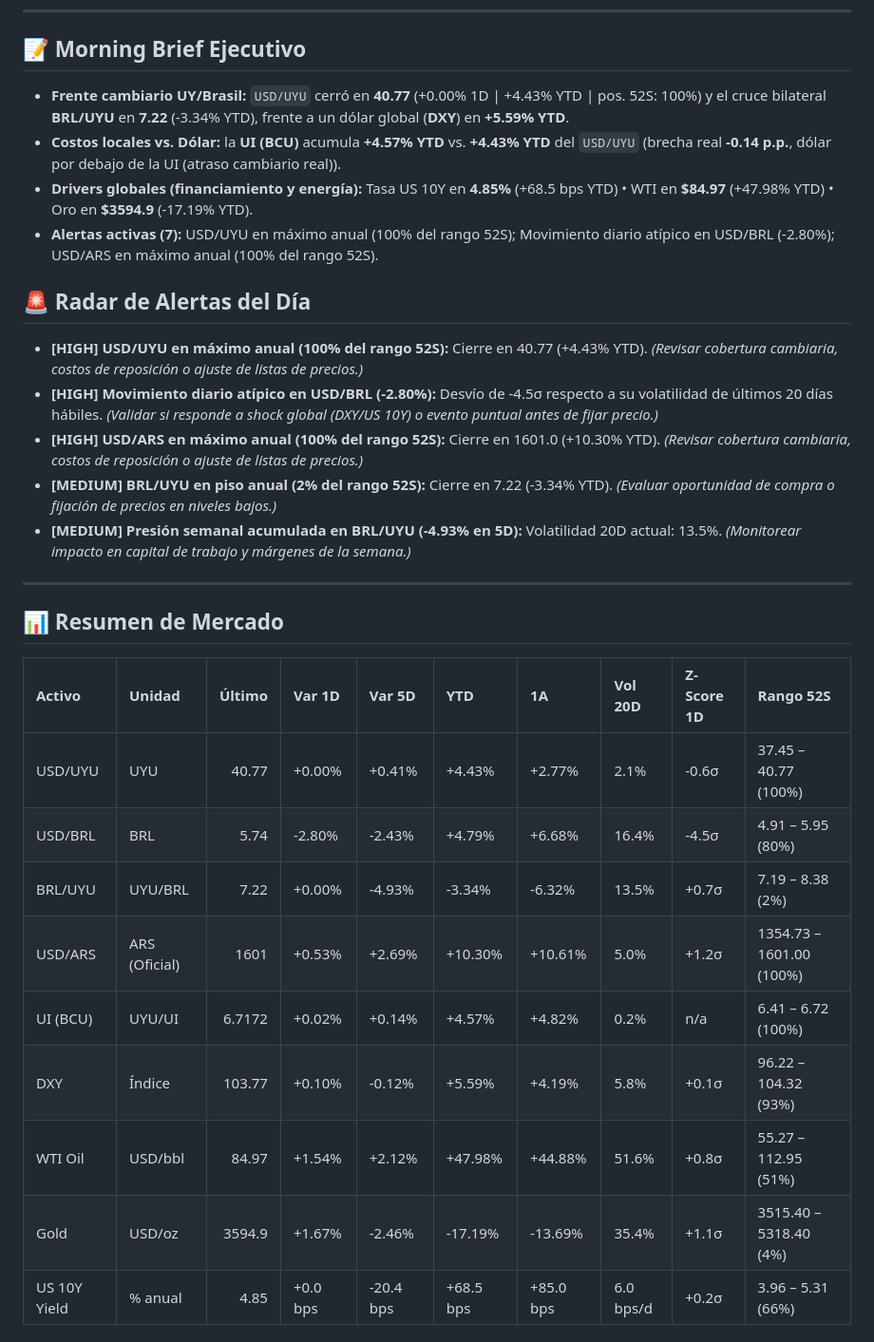
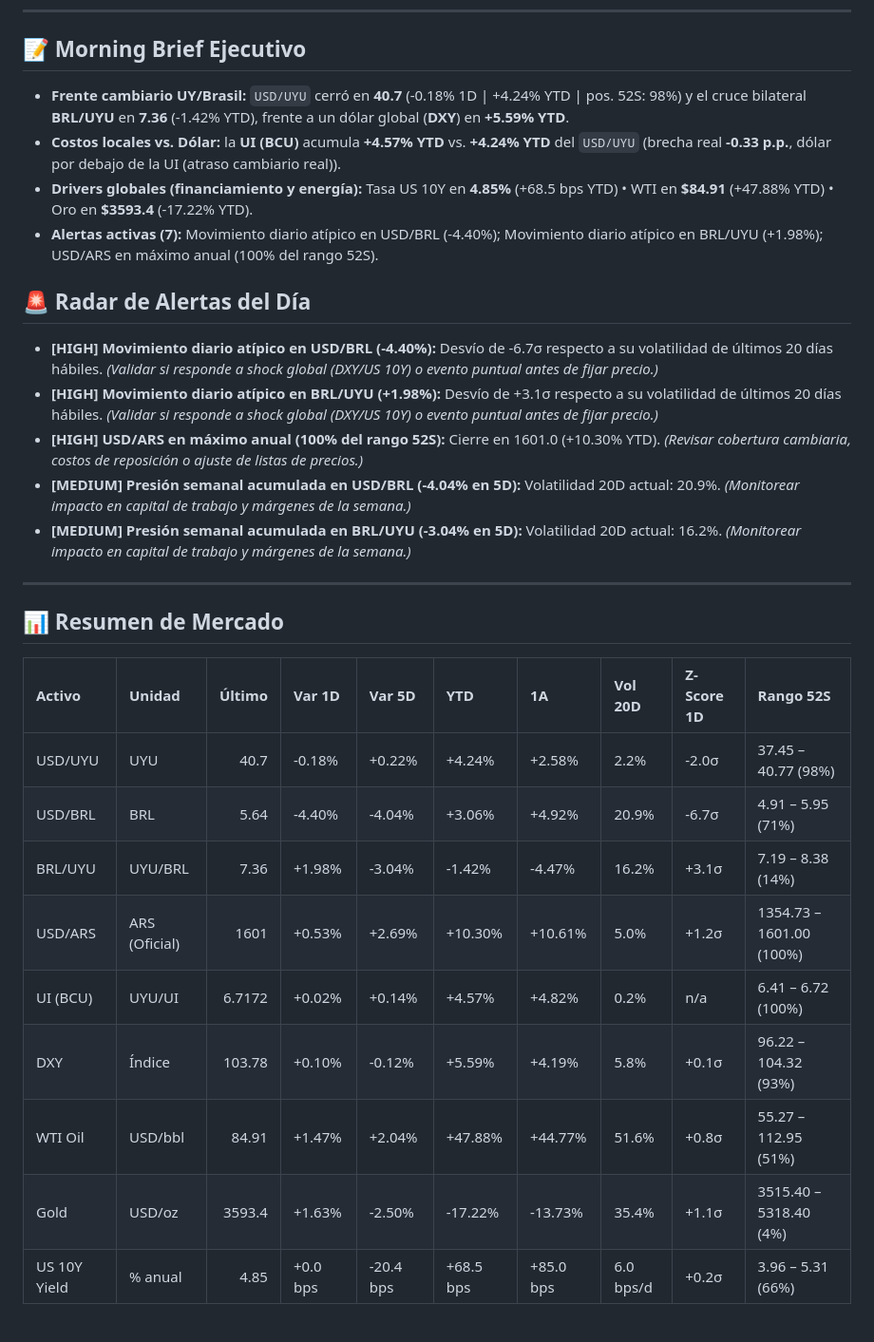
Before and after one commit to Fabricio552/tablero-macroeconomico, a Markdown page: README.md, the part around one of its changes. Shown at 95% size. GitHub-like rendering.

```diff
--- a/README.md
+++ b/README.md
@@ -10,31 +10,31 @@ Pipeline automatizado en Python orientado a **decisión financiera y gestión de
 ---
 
 ## 📝 Morning Brief Ejecutivo
-- **Frente cambiario UY/Brasil:** `USD/UYU` cerró en **40.77** (+0.00% 1D | +4.43% YTD | pos. 52S: 100%) y el cruce bilateral **BRL/UYU** en **7.22** (-3.34% YTD), frente a un dólar global (**DXY**) en **+5.59% YTD**.
-- **Costos locales vs. Dólar:** la **UI (BCU)** acumula **+4.57% YTD** vs. **+4.43% YTD** del `USD/UYU` (brecha real **-0.14 p.p.**, dólar por debajo de la UI (atraso cambiario real)).
-- **Drivers globales (financiamiento y energía):** Tasa US 10Y en **4.85%** (+68.5 bps YTD) • WTI en **$84.97** (+47.98% YTD) • Oro en **$3594.9** (-17.19% YTD).
-- **Alertas activas (7):** USD/UYU en máximo anual (100% del rango 52S); Movimiento diario atípico en USD/BRL (-2.80%); USD/ARS en máximo anual (100% del rango 52S).
+- **Frente cambiario UY/Brasil:** `USD/UYU` cerró en **40.7** (-0.18% 1D | +4.24% YTD | pos. 52S: 98%) y el cruce bilateral **BRL/UYU** en **7.36** (-1.42% YTD), frente a un dólar global (**DXY**) en **+5.59% YTD**.
+- **Costos locales vs. Dólar:** la **UI (BCU)** acumula **+4.57% YTD** vs. **+4.24% YTD** del `USD/UYU` (brecha real **-0.33 p.p.**, dólar por debajo de la UI (atraso cambiario real)).
+- **Drivers globales (financiamiento y energía):** Tasa US 10Y en **4.85%** (+68.5 bps YTD) • WTI en **$84.91** (+47.88% YTD) • Oro en **$3593.4** (-17.22% YTD).
+- **Alertas activas (7):** Movimiento diario atípico en USD/BRL (-4.40%); Movimiento diario atípico en BRL/UYU (+1.98%); USD/ARS en máximo anual (100% del rango 52S).
 
 ## 🚨 Radar de Alertas del Día
-- **[HIGH] USD/UYU en máximo anual (100% del rango 52S):** Cierre en 40.77 (+4.43% YTD). *(Revisar cobertura cambiaria, costos de reposición o ajuste de listas de precios.)*
-- **[HIGH] Movimiento diario atípico en USD/BRL (-2.80%):** Desvío de -4.5σ respecto a su volatilidad de últimos 20 días hábiles. *(Validar si responde a shock global (DXY/US 10Y) o evento puntual antes de fijar precio.)*
+- **[HIGH] Movimiento diario atípico en USD/BRL (-4.40%):** Desvío de -6.7σ respecto a su volatilidad de últimos 20 días hábiles. *(Validar si responde a shock global (DXY/US 10Y) o evento puntual antes de fijar precio.)*
+- **[HIGH] Movimiento diario atípico en BRL/UYU (+1.98%):** Desvío de +3.1σ respecto a su volatilidad de últimos 20 días hábiles. *(Validar si responde a shock global (DXY/US 10Y) o evento puntual antes de fijar precio.)*
 - **[HIGH] USD/ARS en máximo anual (100% del rango 52S):** Cierre en 1601.0 (+10.30% YTD). *(Revisar cobertura cambiaria, costos de reposición o ajuste de listas de precios.)*
-- **[MEDIUM] BRL/UYU en piso anual (2% del rango 52S):** Cierre en 7.22 (-3.34% YTD). *(Evaluar oportunidad de compra o fijación de precios en niveles bajos.)*
-- **[MEDIUM] Presión semanal acumulada en BRL/UYU (-4.93% en 5D):** Volatilidad 20D actual: 13.5%. *(Monitorear impacto en capital de trabajo y márgenes de la semana.)*
+- **[MEDIUM] Presión semanal acumulada en USD/BRL (-4.04% en 5D):** Volatilidad 20D actual: 20.9%. *(Monitorear impacto en capital de trabajo y márgenes de la semana.)*
+- **[MEDIUM] Presión semanal acumulada en BRL/UYU (-3.04% en 5D):** Volatilidad 20D actual: 16.2%. *(Monitorear impacto en capital de trabajo y márgenes de la semana.)*
 
 ---
 
 ## 📊 Resumen de Mercado
 | Activo       | Unidad        |    Último | Var 1D   | Var 5D    | YTD       | 1A        | Vol 20D   | Z-Score 1D   | Rango 52S                |
 |:-------------|:--------------|----------:|:---------|:----------|:----------|:----------|:----------|:-------------|:-------------------------|
-| USD/UYU      | UYU           |   40.77   | +0.00%   | +0.41%    | +4.43%    | +2.77%    | 2.1%      | -0.6σ        | 37.45 – 40.77 (100%)     |
-| USD/BRL      | BRL           |    5.74   | -2.80%   | -2.43%    | +4.79%    | +6.68%    | 16.4%     | -4.5σ        | 4.91 – 5.95 (80%)        |
-| BRL/UYU      | UYU/BRL       |    7.22   | +0.00%   | -4.93%    | -3.34%    | -6.32%    | 13.5%     | +0.7σ        | 7.19 – 8.38 (2%)         |
+| USD/UYU      | UYU           |   40.7    | -0.18%   | +0.22%    | +4.24%    | +2.58%    | 2.2%      | -2.0σ        | 37.45 – 40.77 (98%)      |
+| USD/BRL      | BRL           |    5.64   | -4.40%   | -4.04%    | +3.06%    | +4.92%    | 20.9%     | -6.7σ        | 4.91 – 5.95 (71%)        |
+| BRL/UYU      | UYU/BRL       |    7.36   | +1.98%   | -3.04%    | -1.42%    | -4.47%    | 16.2%     | +3.1σ        | 7.19 – 8.38 (14%)        |
 | USD/ARS      | ARS (Oficial) | 1601      | +0.53%   | +2.69%    | +10.30%   | +10.61%   | 5.0%      | +1.2σ        | 1354.73 – 1601.00 (100%) |
 | UI (BCU)     | UYU/UI        |    6.7172 | +0.02%   | +0.14%    | +4.57%    | +4.82%    | 0.2%      | n/a          | 6.41 – 6.72 (100%)       |
-| DXY          | Índice        |  103.77   | +0.10%   | -0.12%    | +5.59%    | +4.19%    | 5.8%      | +0.1σ        | 96.22 – 104.32 (93%)     |
-| WTI Oil      | USD/bbl       |   84.97   | +1.54%   | +2.12%    | +47.98%   | +44.88%   | 51.6%     | +0.8σ        | 55.27 – 112.95 (51%)     |
-| Gold         | USD/oz        | 3594.9    | +1.67%   | -2.46%    | -17.19%   | -13.69%   | 35.4%     | +1.1σ        | 3515.40 – 5318.40 (4%)   |
+| DXY          | Índice        |  103.78   | +0.10%   | -0.12%    | +5.59%    | +4.19%    | 5.8%      | +0.1σ        | 96.22 – 104.32 (93%)     |
+| WTI Oil      | USD/bbl       |   84.91   | +1.47%   | +2.04%    | +47.88%   | +44.77%   | 51.6%     | +0.8σ        | 55.27 – 112.95 (51%)     |
+| Gold         | USD/oz        | 3593.4    | +1.63%   | -2.50%    | -17.22%   | -13.73%   | 35.4%     | +1.1σ        | 3515.40 – 5318.40 (4%)   |
 | US 10Y Yield | % anual       |    4.85   | +0.0 bps | -20.4 bps | +68.5 bps | +85.0 bps | 6.0 bps/d | +0.2σ        | 3.96 – 5.31 (66%)        |
 
 ## 📈 Tablero Ejecutivo (4 Vistas)
```
Also changed, not shown: other parts of README.md (+10 -7 lines), output/macro_dashboard.png, 6 other files.
